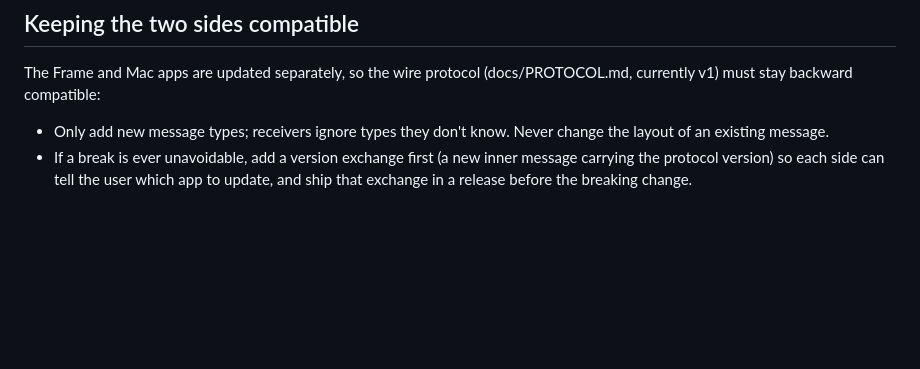
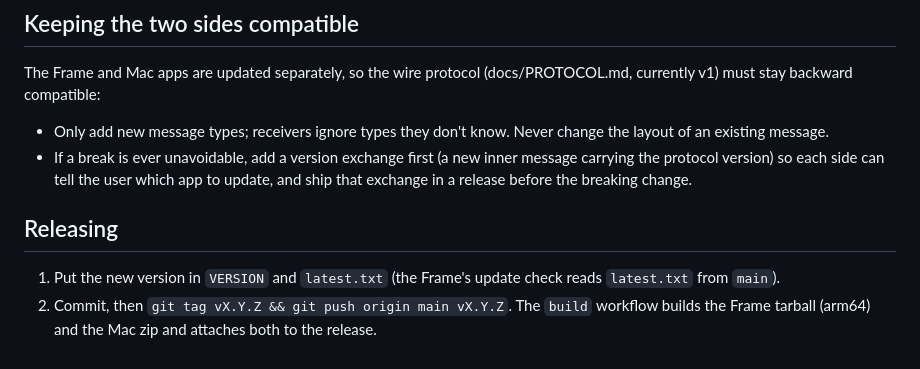
Before and after one commit to Wurby/sideframe, a Markdown page: CONTRIBUTING.md, the part around the change. Rendered like a GitHub page; blank space fills up the shorter version.

```diff
--- a/CONTRIBUTING.md
+++ b/CONTRIBUTING.md
@@ -14,3 +14,8 @@ The Frame and Mac apps are updated separately, so the wire protocol (docs/PROTOC
 * Only add new message types; receivers ignore types they don't know. Never change the layout of an existing message.
 * If a break is ever unavoidable, add a version exchange first (a new inner message carrying the protocol version) so each side can tell
   the user which app to update, and ship that exchange in a release before the breaking change.
+
+## Releasing
+
+1. Put the new version in `VERSION` and `latest.txt` (the Frame's update check reads `latest.txt` from `main`).
+2. Commit, then `git tag vX.Y.Z && git push origin main vX.Y.Z`. The `build` workflow builds the Frame tarball (arm64) and the Mac zip and attaches both to the release.
```
Also changed, not shown: README.md (+14 -3 lines), docs/screenshots/add-a-mac.png (added), docs/screenshots/connecting.png (added), docs/screenshots/enter-code.png (added), docs/screenshots/home.png (added), 2 other files.
